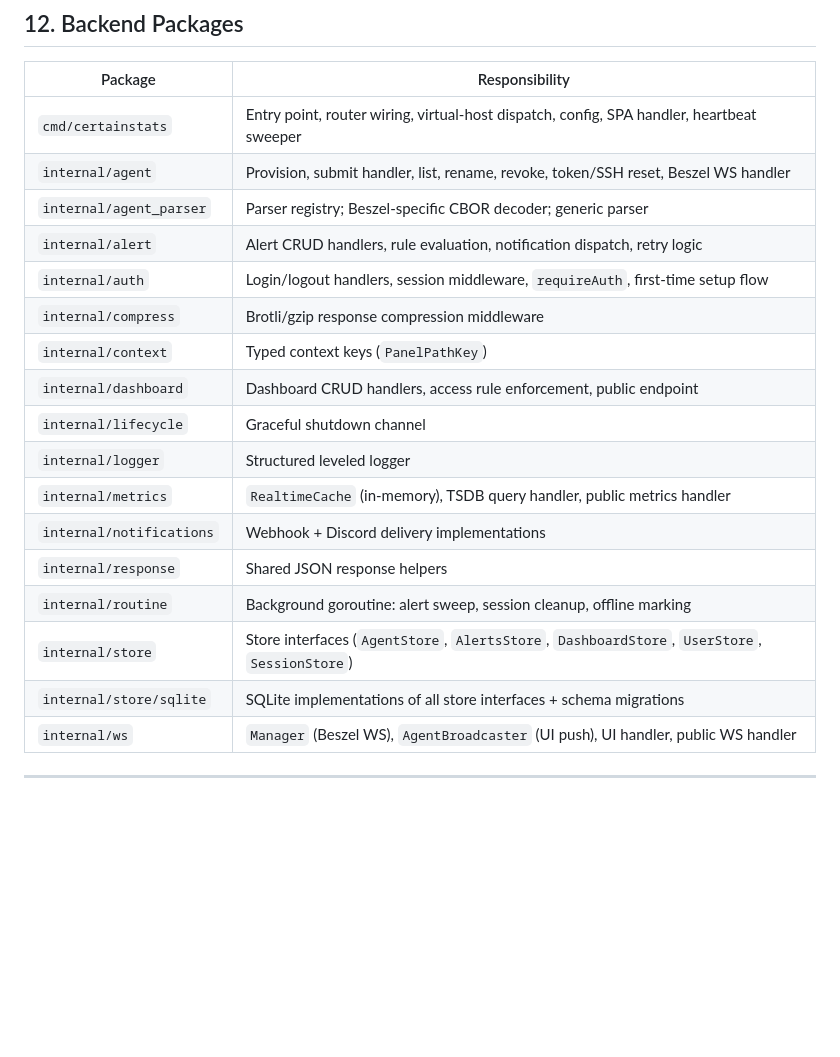
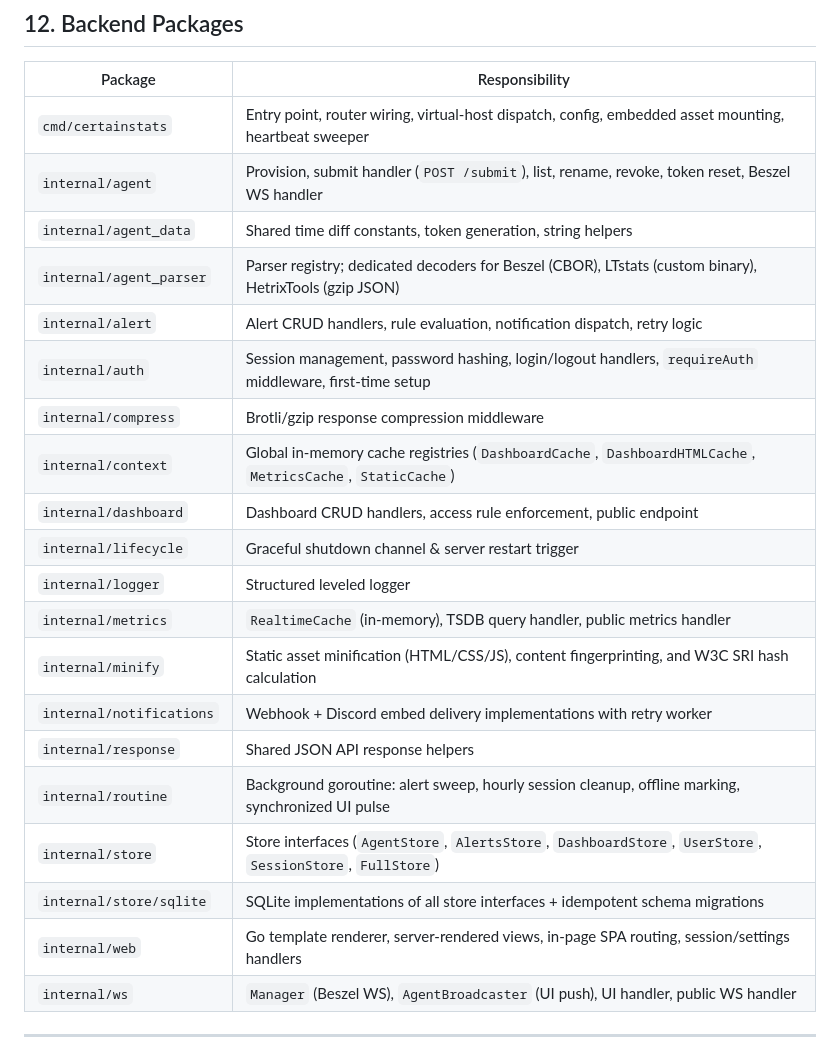
Before and after one commit to minoplhy/certainstats, a Markdown page: docs/design_backend.md, the part around one of its changes. Rendered like a GitHub page; blank space fills up the shorter version.

```diff
--- a/docs/design_backend.md
+++ b/docs/design_backend.md
@@ -353,22 +380,25 @@ The Agent Hub is the primary landing page of the admin panel. It presents:
 
 | Package | Responsibility |
 |---|---|
-| `cmd/certainstats` | Entry point, router wiring, virtual-host dispatch, config, SPA handler, heartbeat sweeper |
-| `internal/agent` | Provision, submit handler, list, rename, revoke, token/SSH reset, Beszel WS handler |
-| `internal/agent_parser` | Parser registry; Beszel-specific CBOR decoder; generic parser |
+| `cmd/certainstats` | Entry point, router wiring, virtual-host dispatch, config, embedded asset mounting, heartbeat sweeper |
+| `internal/agent` | Provision, submit handler (`POST /submit`), list, rename, revoke, token reset, Beszel WS handler |
+| `internal/agent_data` | Shared time diff constants, token generation, string helpers |
+| `internal/agent_parser` | Parser registry; dedicated decoders for Beszel (CBOR), LTstats (custom binary), HetrixTools (gzip JSON) |
 | `internal/alert` | Alert CRUD handlers, rule evaluation, notification dispatch, retry logic |
-| `internal/auth` | Login/logout handlers, session middleware, `requireAuth`, first-time setup flow |
+| `internal/auth` | Session management, password hashing, login/logout handlers, `requireAuth` middleware, first-time setup |
 | `internal/compress` | Brotli/gzip response compression middleware |
-| `internal/context` | Typed context keys (`PanelPathKey`) |
+| `internal/context` | Global in-memory cache registries (`DashboardCache`, `DashboardHTMLCache`, `MetricsCache`, `StaticCache`) |
 | `internal/dashboard` | Dashboard CRUD handlers, access rule enforcement, public endpoint |
-| `internal/lifecycle` | Graceful shutdown channel |
+| `internal/lifecycle` | Graceful shutdown channel & server restart trigger |
 | `internal/logger` | Structured leveled logger |
 | `internal/metrics` | `RealtimeCache` (in-memory), TSDB query handler, public metrics handler |
-| `internal/notifications` | Webhook + Discord delivery implementations |
-| `internal/response` | Shared JSON response helpers |
-| `internal/routine` | Background goroutine: alert sweep, session cleanup, offline marking |
-| `internal/store` | Store interfaces (`AgentStore`, `AlertsStore`, `DashboardStore`, `UserStore`, `SessionStore`) |
-| `internal/store/sqlite` | SQLite implementations of all store interfaces + schema migrations |
+| `internal/minify` | Static asset minification (HTML/CSS/JS), content fingerprinting, and W3C SRI hash calculation |
+| `internal/notifications` | Webhook + Discord embed delivery implementations with retry worker |
+| `internal/response` | Shared JSON API response helpers |
+| `internal/routine` | Background goroutine: alert sweep, hourly session cleanup, offline marking, synchronized UI pulse |
+| `internal/store` | Store interfaces (`AgentStore`, `AlertsStore`, `DashboardStore`, `UserStore`, `SessionStore`, `FullStore`) |
+| `internal/store/sqlite` | SQLite implementations of all store interfaces + idempotent schema migrations |
+| `internal/web` | Go template renderer, server-rendered views, in-page SPA routing, session/settings handlers |
 | `internal/ws` | `Manager` (Beszel WS), `AgentBroadcaster` (UI push), UI handler, public WS handler |
 
 ---
```
Also changed, not shown: other parts of docs/design_backend.md (+50 -23 lines), docs/coding_code_of_conduct.md (+7 -5 lines), docs/design_frontend.md (+2 -2 lines).
